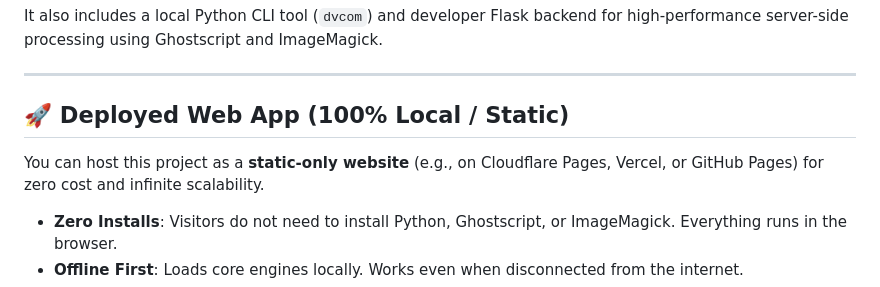
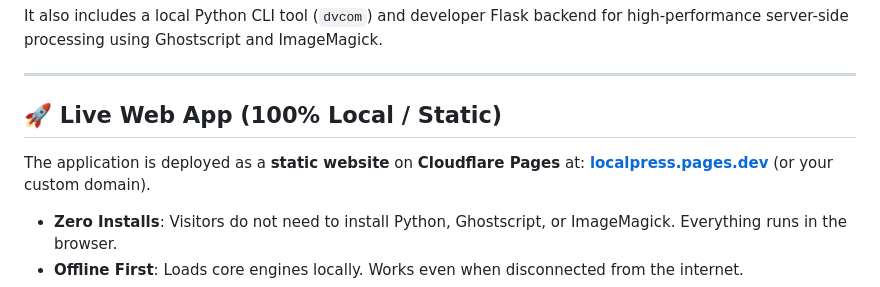
Before and after one commit to deveshxp4/localpress, a Markdown page: readme.md, the part around the change. Drawn GitHub-style.

Commit message:
docs: change hosting description to live status in readme

```diff
--- a/readme.md
+++ b/readme.md
@@ -8,9 +8,9 @@ It also includes a local Python CLI tool (`dvcom`) and developer Flask backend f
 
 ---
 
-## 🚀 Deployed Web App (100% Local / Static)
+## 🚀 Live Web App (100% Local / Static)
 
-You can host this project as a **static-only website** (e.g., on Cloudflare Pages, Vercel, or GitHub Pages) for zero cost and infinite scalability.
+The application is deployed as a **static website** on **Cloudflare Pages** at: **[localpress.pages.dev](https://localpress.pages.dev)** (or your custom domain).
 
 *   **Zero Installs**: Visitors do not need to install Python, Ghostscript, or ImageMagick. Everything runs in the browser.
 *   **Offline First**: Loads core engines locally. Works even when disconnected from the internet.
```
